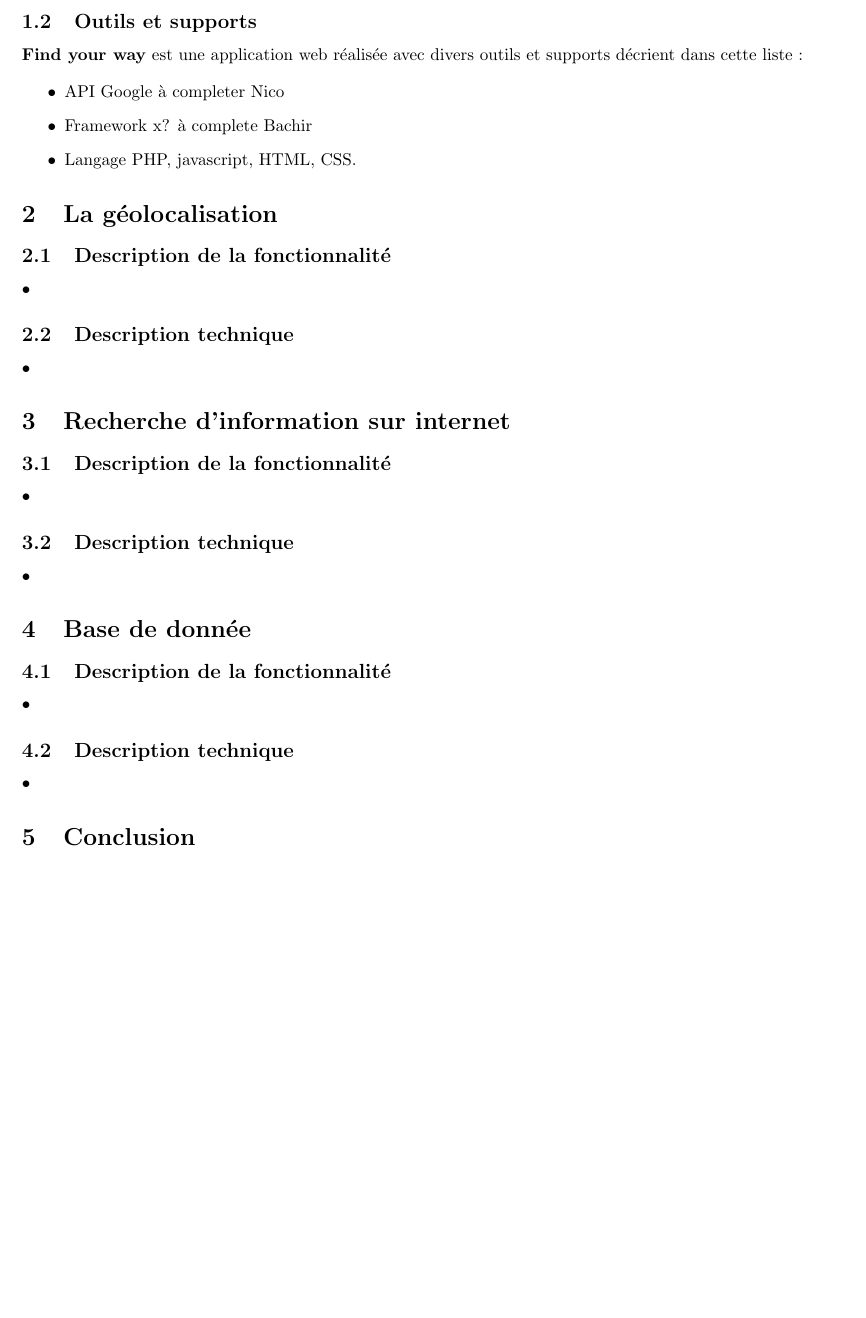
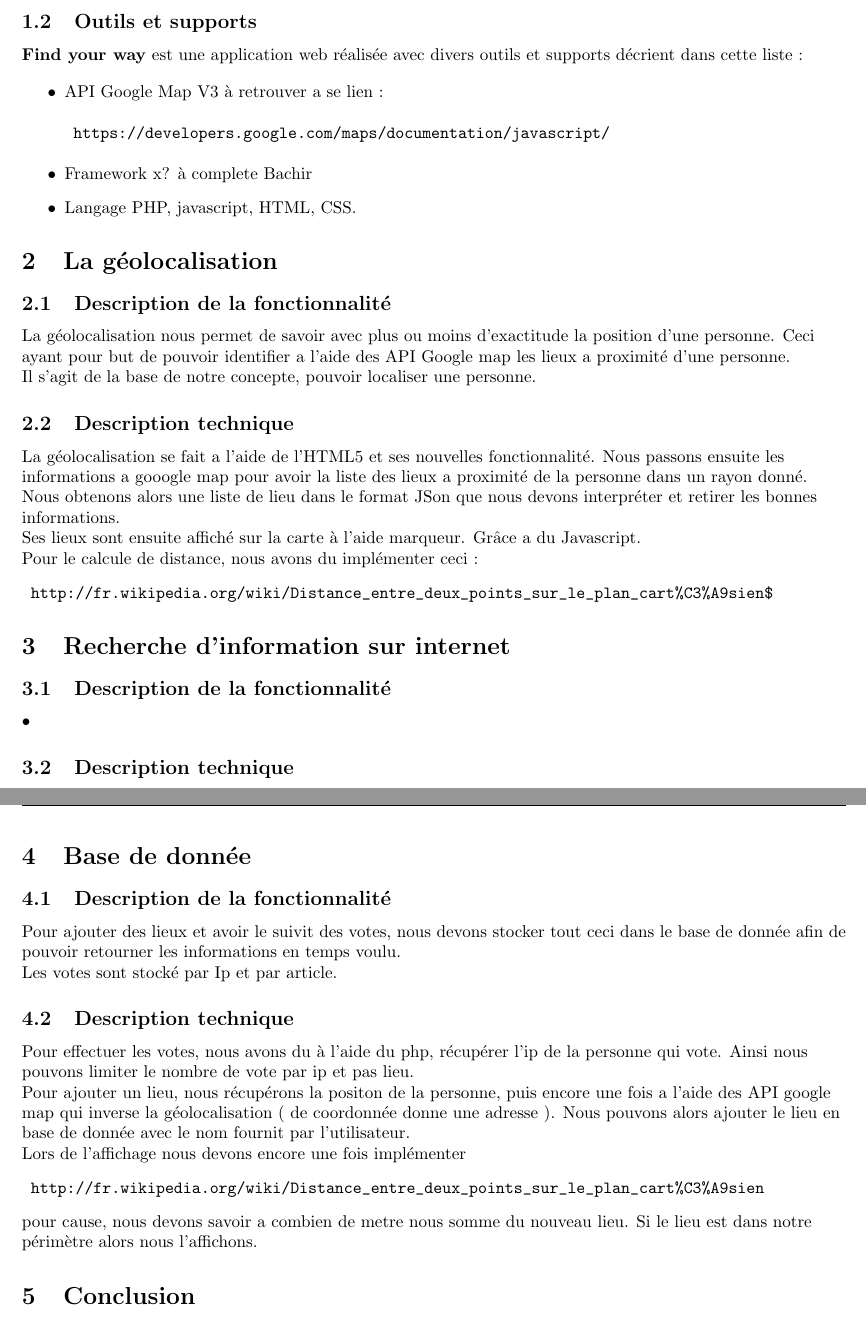
Before and after one commit to KBascol/Interoperabilite, a LaTeX document (Documents/rapport_interroperabilité.tex): part of page 3 of 3 before the commit and two parts of pages 3 and 4 of 4 after it, the two joined at a grey line, cut so that both start at the same text, the shorter picture padded with empty space. Compiled offline with pdfLaTeX.

Commit message:
Ajout de mes partie dans le rapport final

```diff
--- a/Documents/rapport_interroperabilité.tex
+++ b/Documents/rapport_interroperabilité.tex
@@ -85,7 +86,10 @@ Ce rapport présentera dans un premier temps la fonctionnalité de géolocalisat
 
 \begin{itemize}
 
-\item API Google à completer Nico
+\item API Google Map V3 à retrouver a se lien :
+\begin{verbatim}
+	https://developers.google.com/maps/documentation/javascript/
+\end{verbatim}
 
 \item Framework x?  à complete Bachir
 
@@ -102,12 +106,21 @@ Ce rapport présentera dans un premier temps la fonctionnalité de géolocalisat
 
 \subsection{Description de la fonctionnalité}
 \begin{flushleft}
-•
+La géolocalisation nous permet de savoir avec plus ou moins d'exactitude la position d'une personne. Ceci ayant pour but de pouvoir identifier a l'aide des API Google map les lieux a proximité d'une personne. \\
+
+Il s'agit de la base de notre concepte, pouvoir localiser une personne.
 \end{flushleft}
 
 \subsection{Description technique}
 \begin{flushleft}
-•
+La géolocalisation se fait a l'aide de l'HTML5 et ses nouvelles fonctionnalité. Nous passons ensuite les informations a gooogle map pour avoir la liste des lieux a proximité de la personne dans un rayon donné. \\
+Nous obtenons alors une liste de lieu dans le format JSon que nous devons interpréter et retirer les bonnes informations.\\
+Ses lieux sont ensuite affiché sur la carte à l'aide marqueur. Grâce a du Javascript. \\
+
+Pour le calcule de distance, nous avons du implémenter ceci :
+\begin{verbatim}
+	http://fr.wikipedia.org/wiki/Distance_entre_deux_points_sur_le_plan_cart%C3%A9sien$
+\end{verbatim}
 \end{flushleft}
 
 
@@ -135,12 +148,23 @@ Ce rapport présentera dans un premier temps la fonctionnalité de géolocalisat
 
 \subsection{Description de la fonctionnalité}
 \begin{flushleft}
-•
+Pour ajouter des lieux et avoir le suivit des votes, nous devons stocker tout ceci dans le base de donnée afin de pouvoir retourner les informations en temps voulu. \\
+
+Les votes sont stocké par Ip et par article. \\
 \end{flushleft}
 
 \subsection{Description technique}
 \begin{flushleft}
-•
+Pour effectuer les votes, nous avons du à l'aide du php, récupérer l'ip de la personne qui vote. Ainsi nous pouvons limiter le nombre de vote par ip et pas lieu. \\
+
+Pour ajouter un lieu, nous récupérons la positon de la personne, puis encore une fois a l'aide des API google map qui inverse la géolocalisation ( de coordonnée donne une adresse ). Nous pouvons alors ajouter le lieu en base de donnée avec le nom fournit par l'utilisateur. \\
+
+Lors de l'affichage nous devons encore une fois implémenter
+\begin{verbatim}
+	http://fr.wikipedia.org/wiki/Distance_entre_deux_points_sur_le_plan_cart%C3%A9sien
+\end{verbatim}
+pour cause, nous devons savoir a combien de metre nous somme du nouveau lieu.
+Si le lieu est dans  notre périmètre alors nous l'affichons.\\
 \end{flushleft}
 
 
```
Also changed, not shown: Documents/rapport_interroperabilité.tex (1 more changed lines).
